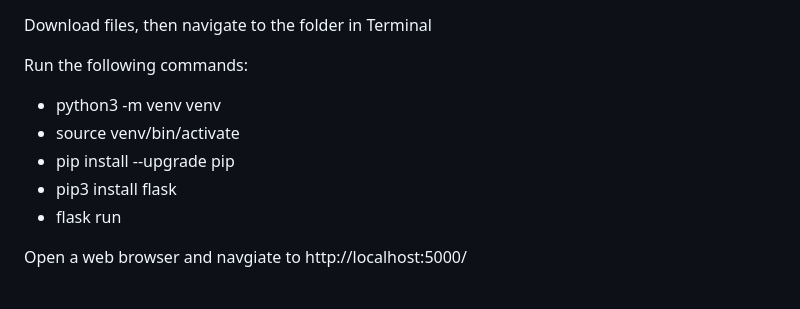
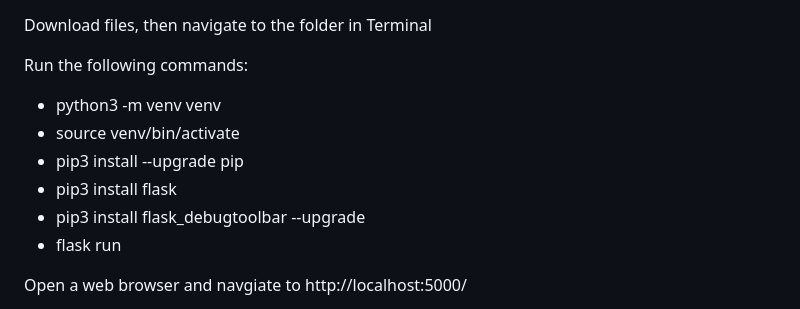
Before and after one commit to Felix404-student/boggle, a Markdown page: README.md, the part around the change. GitHub-like rendering.

```diff
--- a/README.md
+++ b/README.md
@@ -10,8 +10,9 @@ Boggle app using Javascript, HTML, Python, Flask server
 <ul class="simple">
     <li>python3 -m venv venv</li>
     <li>source venv/bin/activate</li>
-    <li>pip install --upgrade pip</li>
+    <li>pip3 install --upgrade pip</li>
     <li>pip3 install flask</li>
+    <li>pip3 install flask_debugtoolbar --upgrade</li>
     <li>flask run</li>
 </ul>
 
```
